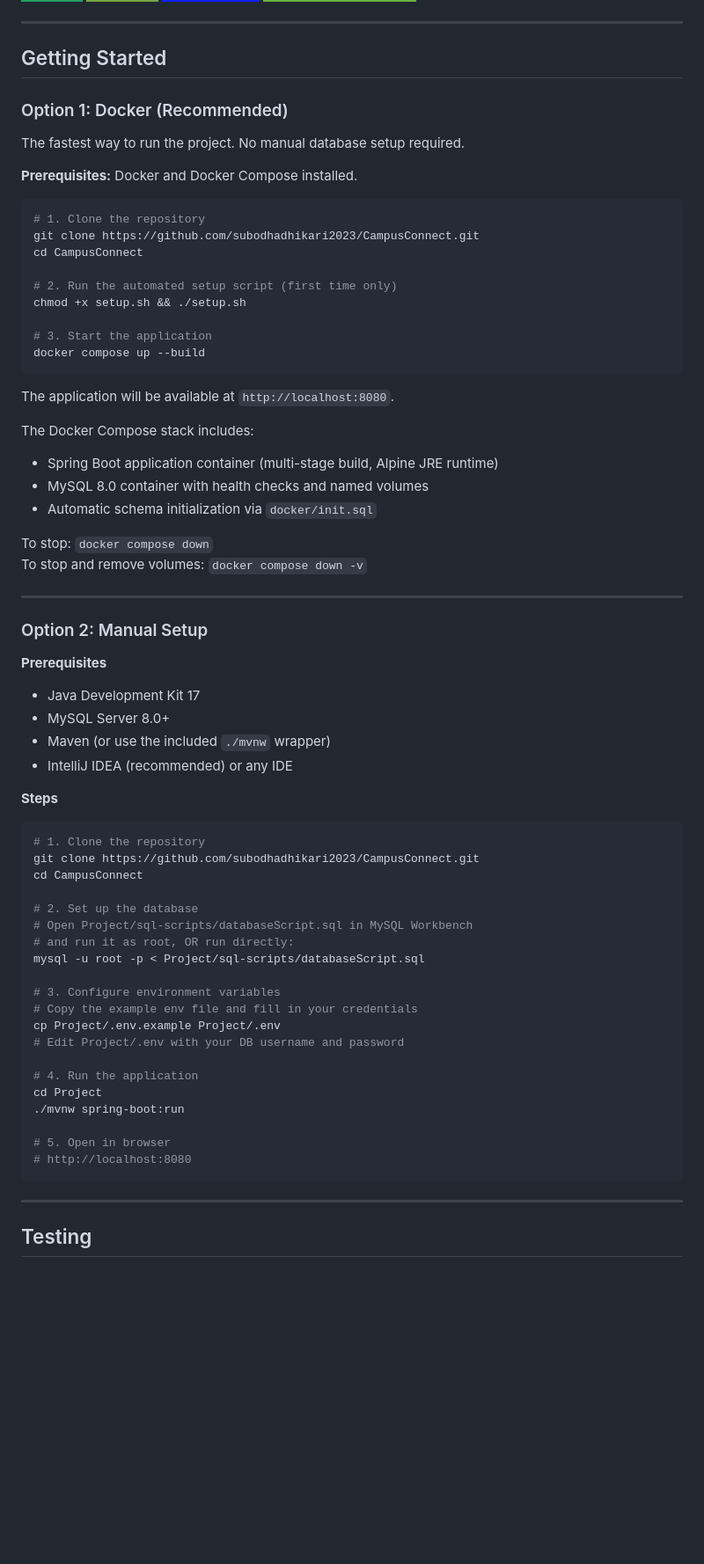
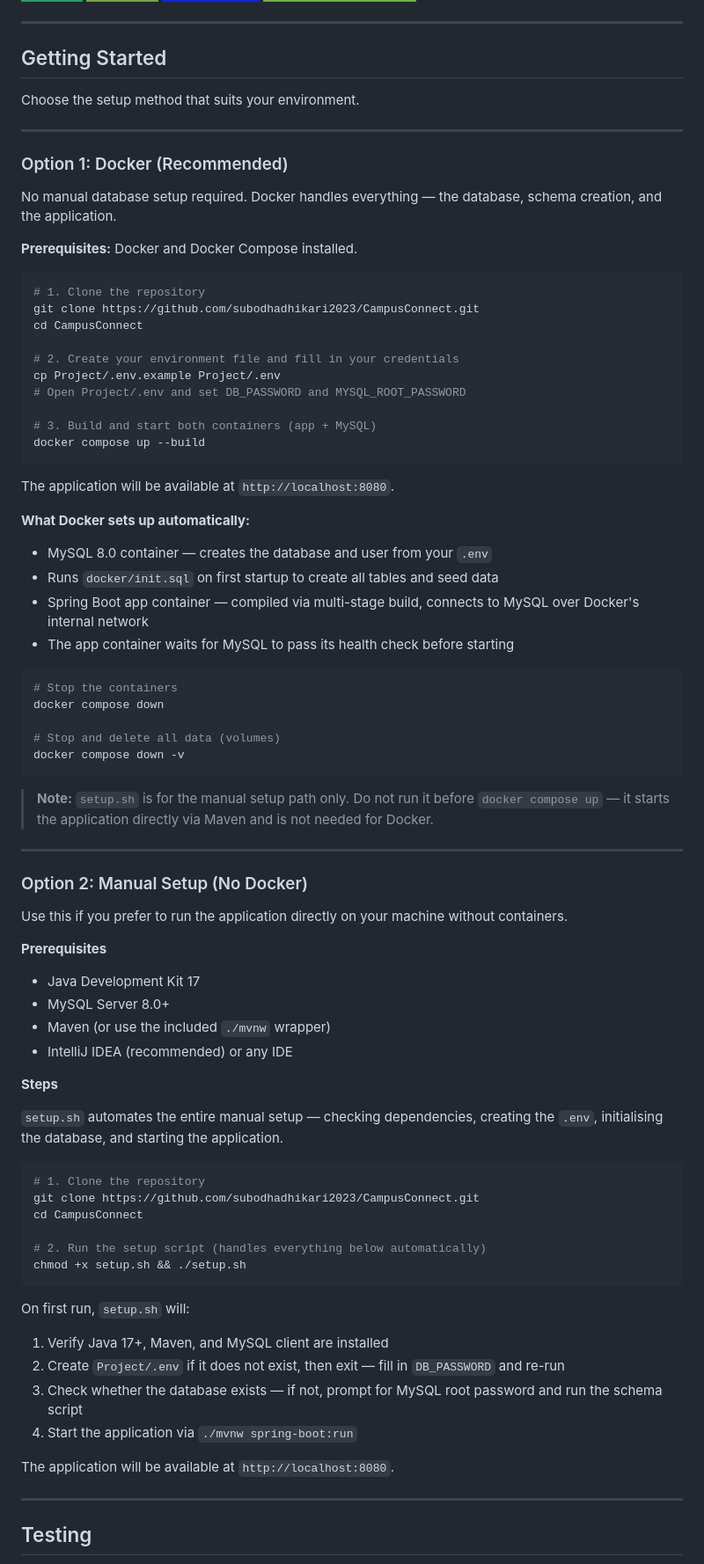
Before and after one commit to subodhadhikari2023/CampusConnect, a Markdown page: README.md, the part around the change. Shown at 88% size. Rendered like a GitHub page; badges without logos; blank space fills up the shorter version.

Commit message:
Fix Getting Started: separate Docker and manual setup paths, clarify setup.sh is manual-only

````diff
--- a/README.md
+++ b/README.md
@@ -124,9 +124,13 @@
 
 ## Getting Started
 
+Choose the setup method that suits your environment.
+
+---
+
 ### Option 1: Docker (Recommended)
 
-The fastest way to run the project. No manual database setup required.
+No manual database setup required. Docker handles everything — the database, schema creation, and the application.
 
 **Prerequisites:** Docker and Docker Compose installed.
 
@@ -135,26 +139,37 @@ The fastest way to run the project. No manual database setup required.
 git clone https://github.com/subodhadhikari2023/CampusConnect.git
 cd CampusConnect
 
-# 2. Run the automated setup script (first time only)
-chmod +x setup.sh && ./setup.sh
+# 2. Create your environment file and fill in your credentials
+cp Project/.env.example Project/.env
+# Open Project/.env and set DB_PASSWORD and MYSQL_ROOT_PASSWORD
 
-# 3. Start the application
+# 3. Build and start both containers (app + MySQL)
 docker compose up --build
 ```
 
 The application will be available at `http://localhost:8080`.
 
-The Docker Compose stack includes:
-- Spring Boot application container (multi-stage build, Alpine JRE runtime)
-- MySQL 8.0 container with health checks and named volumes
-- Automatic schema initialization via `docker/init.sql`
+**What Docker sets up automatically:**
+- MySQL 8.0 container — creates the database and user from your `.env`
+- Runs `docker/init.sql` on first startup to create all tables and seed data
+- Spring Boot app container — compiled via multi-stage build, connects to MySQL over Docker's internal network
+- The app container waits for MySQL to pass its health check before starting
 
-To stop: `docker compose down`
-To stop and remove volumes: `docker compose down -v`
+```bash
+# Stop the containers
+docker compose down
+
+# Stop and delete all data (volumes)
+docker compose down -v
+```
+
+> **Note:** `setup.sh` is for the manual setup path only. Do not run it before `docker compose up` — it starts the application directly via Maven and is not needed for Docker.
 
 ---
 
-### Option 2: Manual Setup
+### Option 2: Manual Setup (No Docker)
+
+Use this if you prefer to run the application directly on your machine without containers.
 
 **Prerequisites**
 
@@ -165,28 +180,24 @@ To stop and remove volumes: `docker compose down -v`
 
 **Steps**
 
+`setup.sh` automates the entire manual setup — checking dependencies, creating the `.env`, initialising the database, and starting the application.
+
 ```bash
 # 1. Clone the repository
 git clone https://github.com/subodhadhikari2023/CampusConnect.git
 cd CampusConnect
 
-# 2. Set up the database
-# Open Project/sql-scripts/databaseScript.sql in MySQL Workbench
-# and run it as root, OR run directly:
-mysql -u root -p < Project/sql-scripts/databaseScript.sql
+# 2. Run the setup script (handles everything below automatically)
+chmod +x setup.sh && ./setup.sh
+```
 
-# 3. Configure environment variables
-# Copy the example env file and fill in your credentials
-cp Project/.env.example Project/.env
-# Edit Project/.env with your DB username and password
+On first run, `setup.sh` will:
+1. Verify Java 17+, Maven, and MySQL client are installed
+2. Create `Project/.env` if it does not exist, then exit — fill in `DB_PASSWORD` and re-run
+3. Check whether the database exists — if not, prompt for MySQL root password and run the schema script
+4. Start the application via `./mvnw spring-boot:run`
 
-# 4. Run the application
-cd Project
-./mvnw spring-boot:run
-
-# 5. Open in browser
-# http://localhost:8080
-```
+The application will be available at `http://localhost:8080`.
 
 ---
 
````
